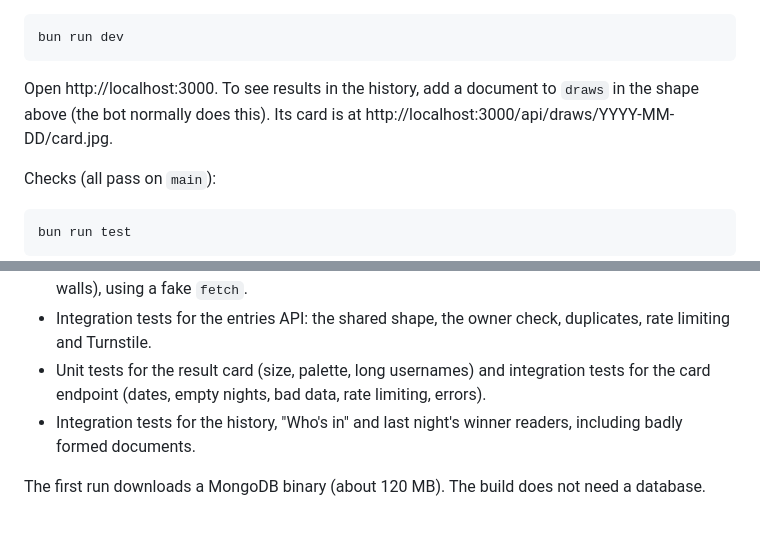
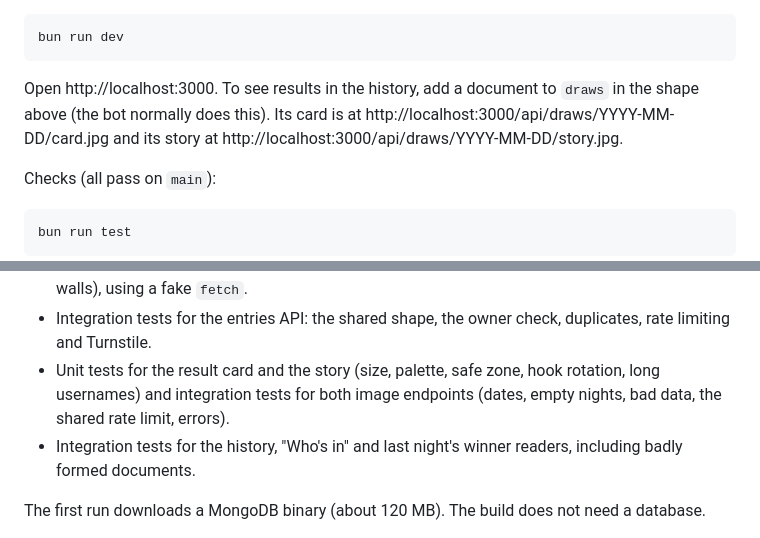
Before and after one commit to instagram-repost-bingo/instagram.repost.bingo, a Markdown page: README.md, 2 parts joined by grey strips. Drawn GitHub-style.

````diff
--- a/README.md
+++ b/README.md
@@ -206,7 +227,7 @@ Set `MONGODB_URI` in `.env.local`. Turnstile is optional locally. Leave its keys
 bun run dev
 ```
 
-Open http://localhost:3000. To see results in the history, add a document to `draws` in the shape above (the bot normally does this). Its card is at http://localhost:3000/api/draws/YYYY-MM-DD/card.jpg.
+Open http://localhost:3000. To see results in the history, add a document to `draws` in the shape above (the bot normally does this). Its card is at http://localhost:3000/api/draws/YYYY-MM-DD/card.jpg and its story at http://localhost:3000/api/draws/YYYY-MM-DD/story.jpg.
 
 Checks (all pass on `main`):
 
@@ -231,7 +252,7 @@ Use `bun run test`, not `bun test`: the tests use Vitest, and `bun test` would s
 - Unit tests for link validation and normalisation, usernames, London dates, the midnight countdown (including the nights the clocks change) and formatting.
 - Unit tests for the Instagram owner check (embed page, post-page fallback, rate limits and login walls), using a fake `fetch`.
 - Integration tests for the entries API: the shared shape, the owner check, duplicates, rate limiting and Turnstile.
-- Unit tests for the result card (size, palette, long usernames) and integration tests for the card endpoint (dates, empty nights, bad data, rate limiting, errors).
+- Unit tests for the result card and the story (size, palette, safe zone, hook rotation, long usernames) and integration tests for both image endpoints (dates, empty nights, bad data, the shared rate limit, errors).
 - Integration tests for the history, "Who's in" and last night's winner readers, including badly formed documents.
 
 The first run downloads a MongoDB binary (about 120 MB). The build does not need a database.
````
Also changed, not shown: other parts of README.md (+28 -7 lines), docs/result-story.jpg (added), 9 other files.
